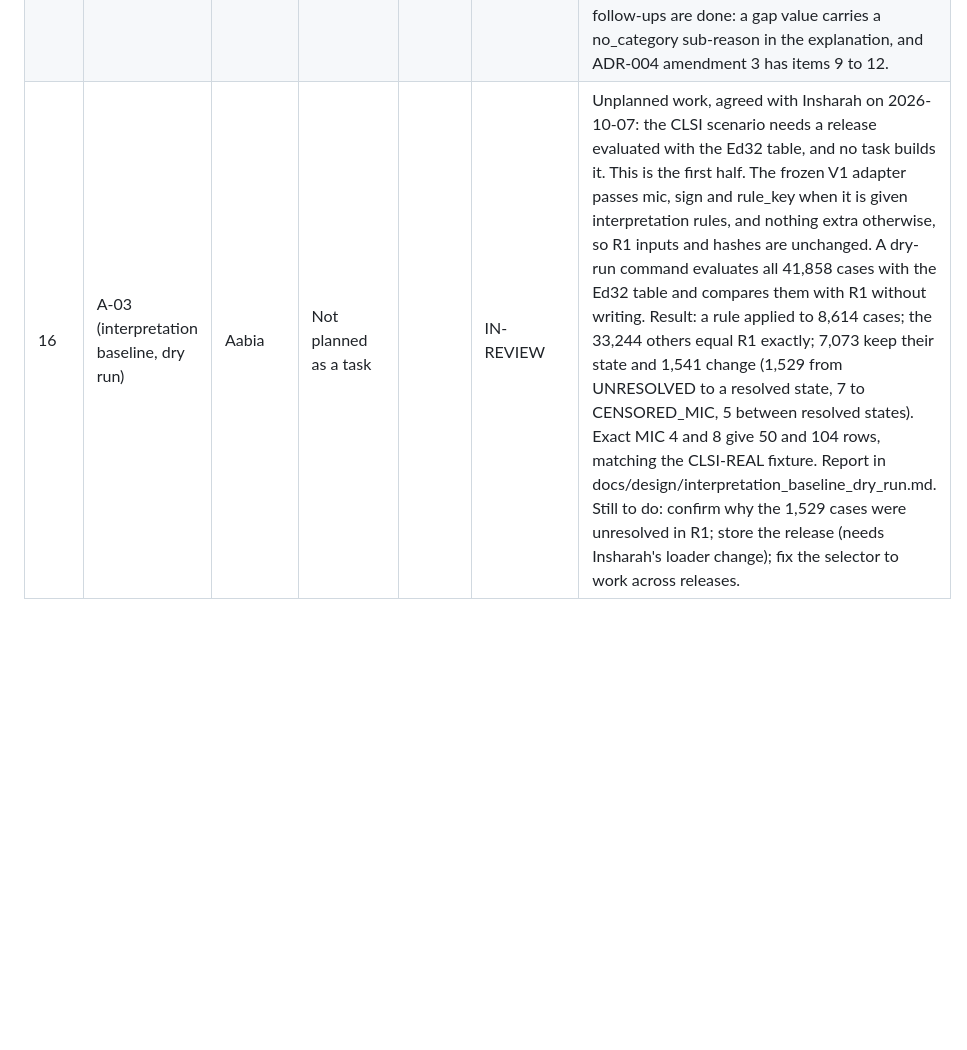
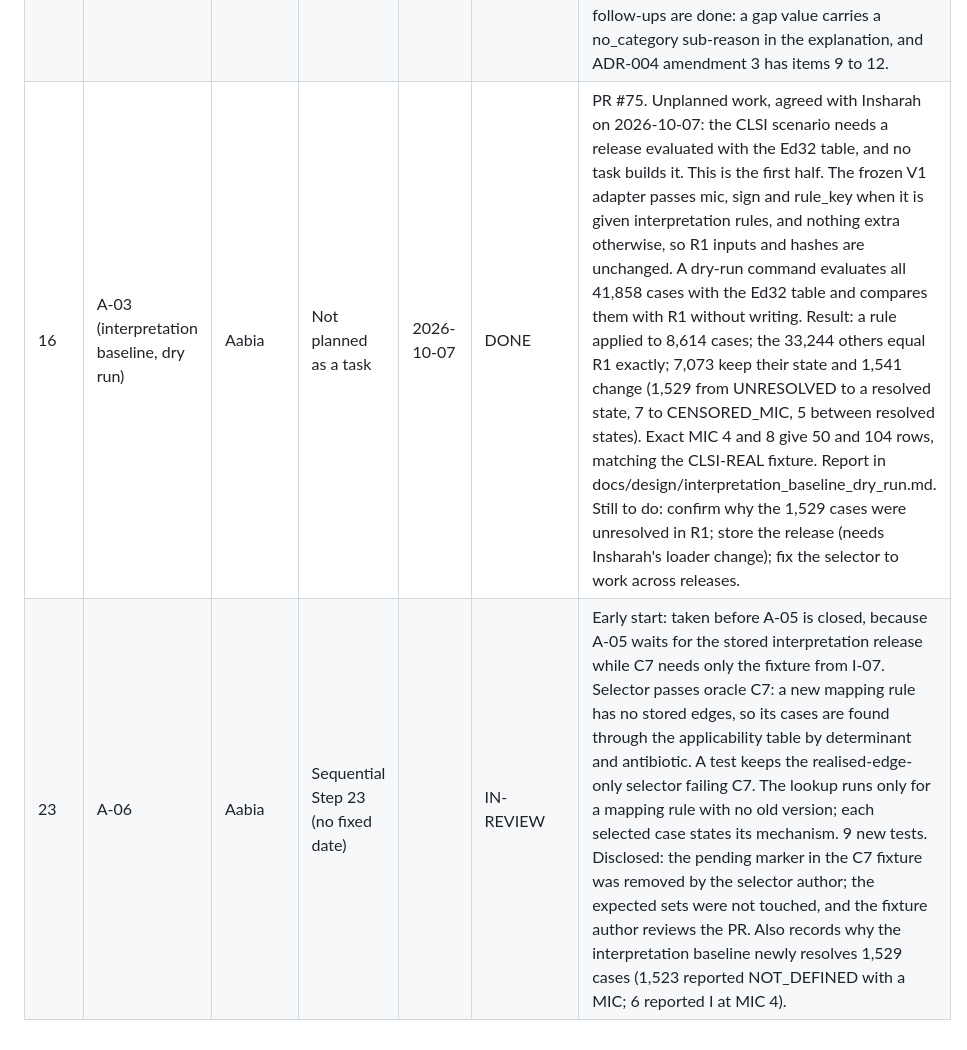
Before and after one commit to ZaraHEREhehe/amrtrace-studio, a Markdown page: docs/milestones.md, the part around the change. Drawn GitHub-style; blank space fills up the shorter version.

Commit message:
A-06: update the tracking files

```diff
--- a/docs/milestones.md
+++ b/docs/milestones.md
@@ -24,4 +24,5 @@ Update after every step. Be honest about delays and give a recovery plan.
 | 22 | A-05 | Aabia | Sequential Step 22 (no fixed date) | | IN-PROGRESS | PR #67 merged (code and tests); the oracle check is still to do. Early start: its dependency A-03 is merged as code, and the work stays in src/amrtrace/deps/ and tests/. Selector and tests are done. Not finished: the done-when is oracle recall 100% for CLSI-REAL, C2 and C6, which needs the oracle fixtures (I-07, not started) and R1. Recovery plan: run against the fixtures once both exist, then close the issue. Departure from the plan: no recursive query, because the dependency table stores case-to-node edges only and one indexed lookup already reaches every dependent case; raised in the PR for the team to confirm. |
 | 24 | A-07 | Aabia | Sequential Step 24 (no fixed date) | 2026-10-07 | DONE | PR #72. Early start: taken ahead of A-06 because it can be closed in full, while A-05 and A-06 wait for the oracle fixtures (I-07). EXPLAIN plans on R1 show every selector lookup uses an index. Cold lookups on busy nodes are slow because the 271 MB table exceeds the default shared_buffers: a deployment setting for Z-02 and Z-12. Decision: no new index now; the release is filtered after the index, which costs nothing with one release. Follow-up: measure again after I-09 adds releases. Not measured here: per-scenario precision and reprocessing ratio, which need I-07 and I-10. |
 | 11 | A-01 (interpretation mode) | Aabia | Not planned as a task | 2026-10-07 | DONE | PR #74. Unplanned work. A-01 left interpretation mode out, and ADR-004 amendment 2 expected I-06 to add it, but I-06 delivered the tables, loader and differ, so the evaluator side fell between the two tasks. Found by Insharah's I-06 gate item on 2026-10-07. Now implemented in evaluate_phenotype and recorded in ADR-004 amendment 3. It blocks the interpretation baseline release, which the CLSI scenario needs. The adapter now passes mic, sign and rule_key (see the dry-run row). Review follow-ups are done: a gap value carries a no_category sub-reason in the explanation, and ADR-004 amendment 3 has items 9 to 12. |
-| 16 | A-03 (interpretation baseline, dry run) | Aabia | Not planned as a task | | IN-REVIEW | Unplanned work, agreed with Insharah on 2026-10-07: the CLSI scenario needs a release evaluated with the Ed32 table, and no task builds it. This is the first half. The frozen V1 adapter passes mic, sign and rule_key when it is given interpretation rules, and nothing extra otherwise, so R1 inputs and hashes are unchanged. A dry-run command evaluates all 41,858 cases with the Ed32 table and compares them with R1 without writing. Result: a rule applied to 8,614 cases; the 33,244 others equal R1 exactly; 7,073 keep their state and 1,541 change (1,529 from UNRESOLVED to a resolved state, 7 to CENSORED_MIC, 5 between resolved states). Exact MIC 4 and 8 give 50 and 104 rows, matching the CLSI-REAL fixture. Report in docs/design/interpretation_baseline_dry_run.md. Still to do: confirm why the 1,529 cases were unresolved in R1; store the release (needs Insharah's loader change); fix the selector to work across releases. |
+| 16 | A-03 (interpretation baseline, dry run) | Aabia | Not planned as a task | 2026-10-07 | DONE | PR #75. Unplanned work, agreed with Insharah on 2026-10-07: the CLSI scenario needs a release evaluated with the Ed32 table, and no task builds it. This is the first half. The frozen V1 adapter passes mic, sign and rule_key when it is given interpretation rules, and nothing extra otherwise, so R1 inputs and hashes are unchanged. A dry-run command evaluates all 41,858 cases with the Ed32 table and compares them with R1 without writing. Result: a rule applied to 8,614 cases; the 33,244 others equal R1 exactly; 7,073 keep their state and 1,541 change (1,529 from UNRESOLVED to a resolved state, 7 to CENSORED_MIC, 5 between resolved states). Exact MIC 4 and 8 give 50 and 104 rows, matching the CLSI-REAL fixture. Report in docs/design/interpretation_baseline_dry_run.md. Still to do: confirm why the 1,529 cases were unresolved in R1; store the release (needs Insharah's loader change); fix the selector to work across releases. |
+| 23 | A-06 | Aabia | Sequential Step 23 (no fixed date) | | IN-REVIEW | Early start: taken before A-05 is closed, because A-05 waits for the stored interpretation release while C7 needs only the fixture from I-07. Selector passes oracle C7: a new mapping rule has no stored edges, so its cases are found through the applicability table by determinant and antibiotic. A test keeps the realised-edge-only selector failing C7. The lookup runs only for a mapping rule with no old version; each selected case states its mechanism. 9 new tests. Disclosed: the pending marker in the C7 fixture was removed by the selector author; the expected sets were not touched, and the fixture author reviews the PR. Also records why the interpretation baseline newly resolves 1,529 cases (1,523 reported NOT_DEFINED with a MIC; 6 reported I at MIC 4). |
```
Also changed, not shown: PROJECT_PLAN.md (+1 -1 lines).
